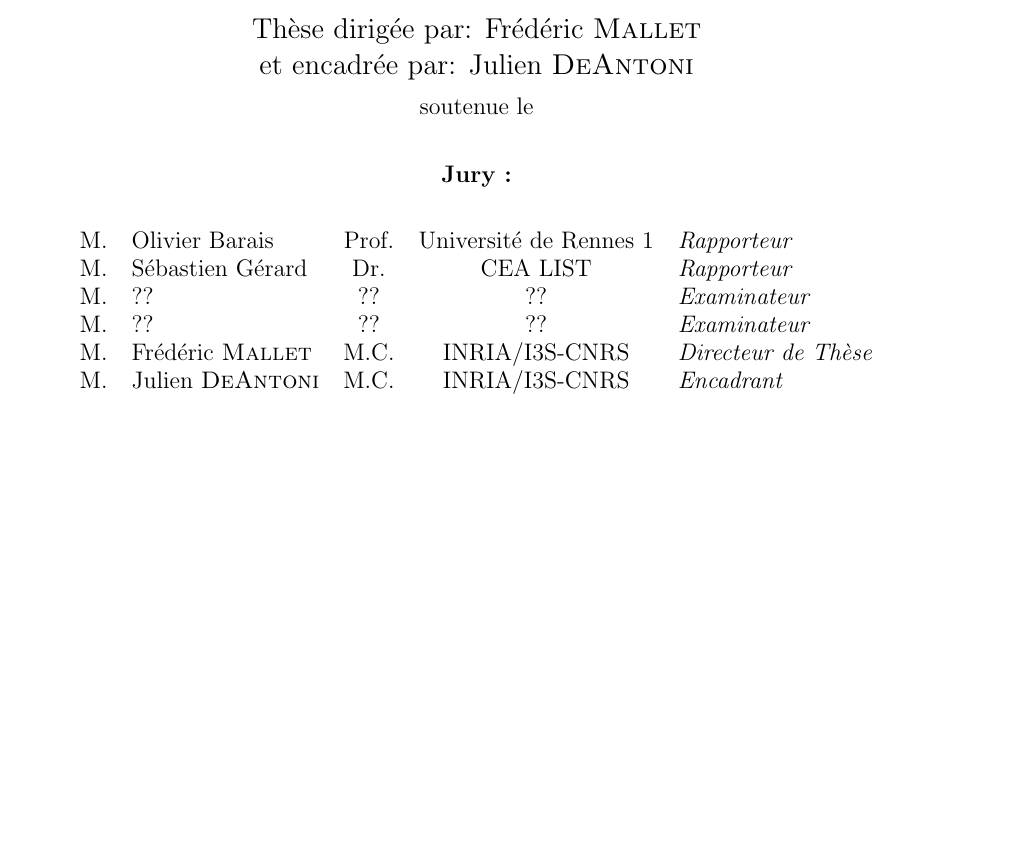
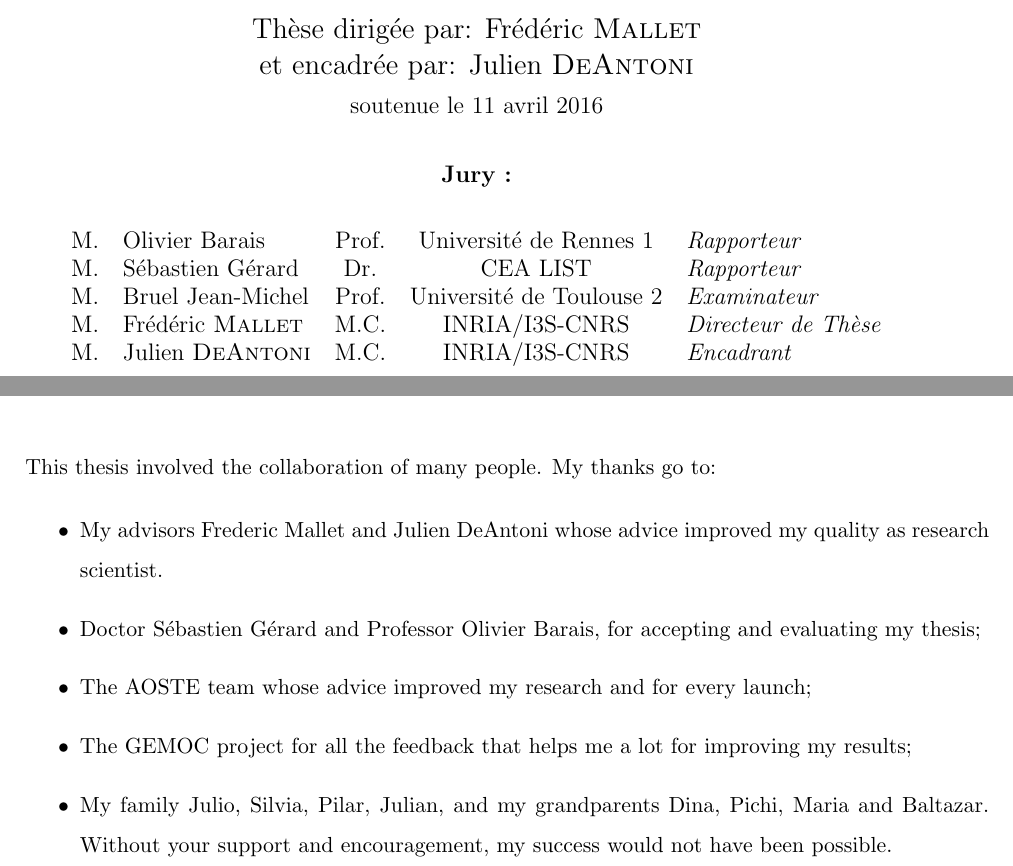
Before and after one commit to MatiasVara/MyPhdThesis, a LaTeX thesis (thesis.tex, which reads acknowledgements/acknowledgements.tex, thesis.preamble.tex): part of page 1 of 114 before the commit and two parts of pages 1 and 7 of 114 after it, the two joined at a grey line, cut so that both start at the same text, the shorter picture padded with empty space. Compiled offline with pdfLaTeX.

Commit message:
minor on the examinators

```diff
--- a/acknowledgements/acknowledgements.tex
+++ b/acknowledgements/acknowledgements.tex
@@ -3,14 +3,17 @@
 \addcontentsline{toc}{chapter}{Acknowledgements}
 
 \begin{acknowledgements}
-%This thesis involved the collaboration of many people. My thanks go to:
-%\begin{itemize}
-%	\item My advisors Frederic Mallet and Julien DeAntoni whose advice improved my quality as research scientist.
-%	\item The AOSTE team whose advice improved my research and for every launch that we got all together;
-%	\item The GEMOC project for all the feedback during the PhD that helps me a lot for improving my results;
-%	\item The committee members, for serving as my committee members even at hardship. I also want to thank you for letting my defense be an enjoyable moment, and for your brilliant comments and suggestions, thanks to you;
-%	\item My family Julio, Silvia, Pilar, Julian, and my grandparents la nona Dina, the Pichi and la abuela Maria. Without your support and encouragement, my success would not have been possible.
-%\end{itemize}
+This thesis involved the collaboration of many people. My thanks go to:
+\begin{itemize}
+	\item My advisors Frederic Mallet and Julien DeAntoni whose advice improved my quality as research scientist.
+
+	\item Doctor S\'ebastien G\'erard and Professor Olivier Barais, for accepting and evaluating my thesis;
+
+		\item The AOSTE team whose advice improved my research and for every launch;
+		\item The GEMOC project for all the feedback that helps me a lot for improving my results;
+
+	\item My family Julio, Silvia, Pilar, Julian, and my grandparents Dina, Pichi, Maria and Baltazar. Without your support and encouragement, my success would not have been possible.
+\end{itemize}
 
 
 
--- a/thesis.preamble.tex
+++ b/thesis.preamble.tex
@@ -179,9 +179,9 @@
  \newcommand*{\examinerOne}[1]{\def\examOneName{#1}}
  \newcommand*{\examinerOneTitle}[1]{\def\examOneTitle{#1}}
  \newcommand*{\examinerOneAffiliation}[1]{\def\examOneAff{#1}}
- \newcommand*{\examinerTwo}[1]{\def\examTwoName{#1}}
- \newcommand*{\examinerTwoTitle}[1]{\def\examTwoTitle{#1}}
- \newcommand*{\examinerTwoAffiliation}[1]{\def\examTwoAff{#1}}
+ %\newcommand*{\examinerTwo}[1]{\def\examTwoName{#1}}
+ %\newcommand*{\examinerTwoTitle}[1]{\def\examTwoTitle{#1}}
+ %\newcommand*{\examinerTwoAffiliation}[1]{\def\examTwoAff{#1}}
  \renewcommand*{\author}[1]{\def\authornames{#1}}
  \newcommand\maketitletesis{
  	\begin{titlepage}
@@ -221,7 +221,7 @@
  			\noindent \Large et encadr\'ee par: \supName \\
  			%\noindent \Large pr\'epar\'ee \`a l'INRIA Sophia Antipolis, Projet \textsc{\groupname}\\
  			\vspace*{0.2cm}
- 			\noindent \large soutenue le\\
+ 			\noindent \large soutenue le 11 avril 2016\\
  			\vspace*{0.3cm}
  		\end{center}
  		\noindent \large \textbf{Jury :}
@@ -232,7 +232,7 @@
  				M.		& \revOneName 	& \revOneTitle	&	\revOneAff	& \textit{Rapporteur}\\
  				M.		& \revTwoName	& \revTwoTitle	&	\revTwoAff	& \textit{Rapporteur}\\
  				M.		& \examOneName	& \examOneTitle	&	\examOneAff	& \textit{Examinateur}\\
- 				M.		& \examTwoName	& \examTwoTitle 	&	\examTwoAff	& \textit{Examinateur}\\
+ 			%	M.		& \examTwoName	& \examTwoTitle 	&	\examTwoAff	& \textit{Examinateur}\\
  				M.		& \dirName 		& \dirTitle		&	\dirAff		& \textit{Directeur de Th\`ese}\\
  				M. 	& \supName 		& \supTitle		&	\supAff		& \textit{Encadrant}\\
  			\end{tabular}
--- a/thesis.tex
+++ b/thesis.tex
@@ -33,12 +33,12 @@
 \reviewerTwo{Sébastien Gérard}
 \reviewerTwoTitle{Dr.}
 \reviewerTwoAffiliation{CEA LIST}
-\examinerOne{??}
-\examinerOneTitle{??}
-\examinerOneAffiliation{??}
-\examinerTwo{??}
-\examinerTwoTitle{??}
-\examinerTwoAffiliation{??}
+\examinerOne{Bruel Jean-Michel}
+\examinerOneTitle{Prof.}
+\examinerOneAffiliation{Universit\'e de Toulouse 2}
+%\examinerTwo{}
+%\examinerTwoTitle{}
+%\examinerTwoAffiliation{}
 \supervisor{Julien \textsc{DeAntoni}}
 \supervisorTitle{M.C.}
 \supervisorAffiliation{INRIA/I3S-CNRS}
```
Also changed, not shown: framework/coordinationrule.tex (+1 -1 lines).
